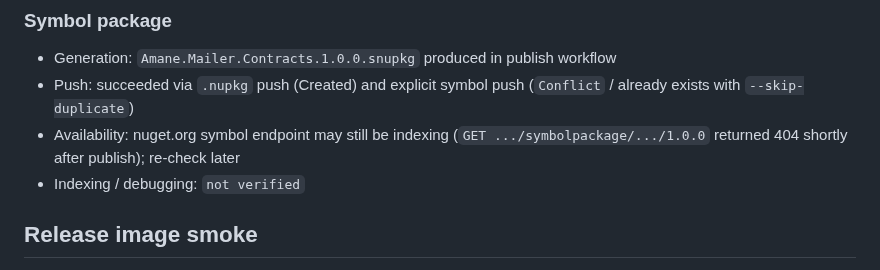
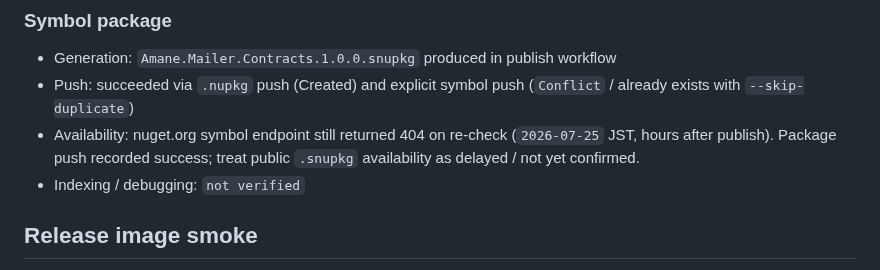
Before and after one commit to kooiei-in4a/amane-mailer, a Markdown page: docs/releases/v1.0.0.md, the part around the change. Rendered like a GitHub page.

Commit message:
docs(release): sync v1.0.0 publish evidence onto main (#397) (#398)
Bring completed GHCR digests, NuGet notes, and release-image smoke results from develop (#396), and record the symbol-package re-check still returning 404.

Co-authored-by: Cursor <cursoragent@cursor.com>

```diff
--- a/docs/releases/v1.0.0.md
+++ b/docs/releases/v1.0.0.md
@@ -122,7 +122,9 @@ are published.
 
 - Generation: `Amane.Mailer.Contracts.1.0.0.snupkg` produced in publish workflow
 - Push: succeeded via `.nupkg` push (Created) and explicit symbol push (`Conflict` / already exists with `--skip-duplicate`)
-- Availability: nuget.org symbol endpoint may still be indexing (`GET .../symbolpackage/.../1.0.0` returned 404 shortly after publish); re-check later
+- Availability: nuget.org symbol endpoint still returned 404 on re-check
+  (`2026-07-25` JST, hours after publish). Package push recorded success;
+  treat public `.snupkg` availability as delayed / not yet confirmed.
 - Indexing / debugging: `not verified`
 
 ## Release image smoke
```
